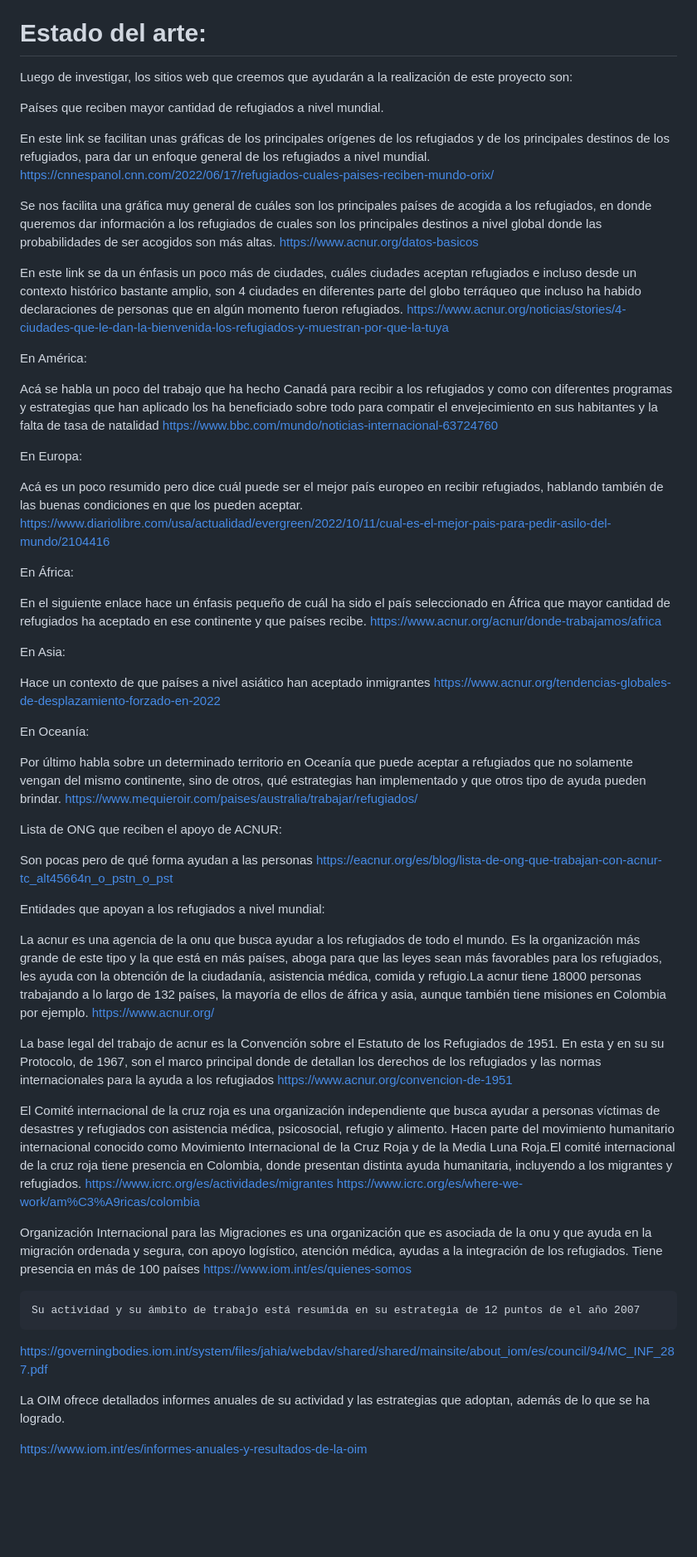
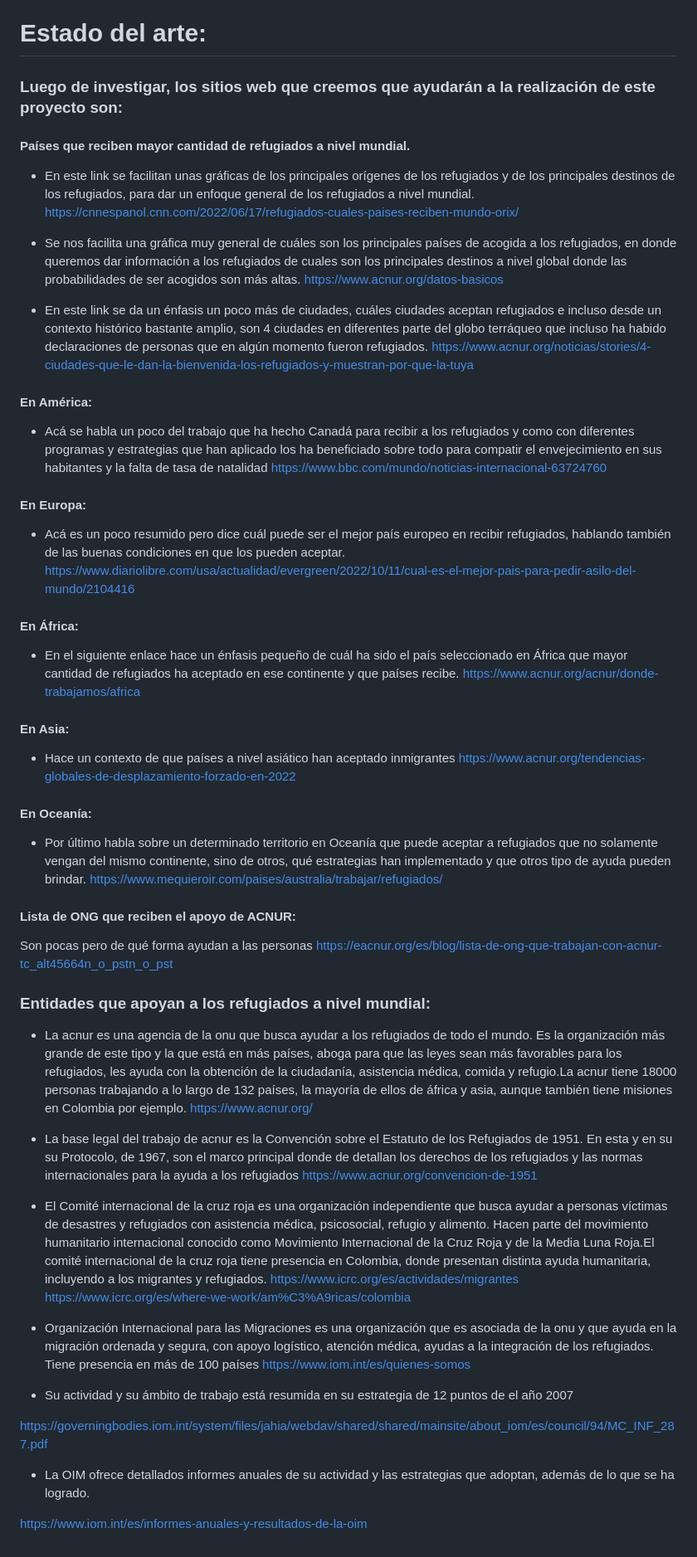
Before and after one commit to DeuryZ/Proyecto-refugiados, a Markdown page: README.md, the part around the change. Shown: that part at 83% size. GitHub-like rendering; blank space fills up the shorter version.

```diff
--- a/README.md
+++ b/README.md
@@ -23,76 +23,75 @@ Muchas de estas personas no están informadas sobre qué hacer cuando se present
 
 # Estado del arte:
 
-Luego de investigar, los sitios web que creemos que ayudarán a la realización de este proyecto son:
+### Luego de investigar, los sitios web que creemos que ayudarán a la realización de este proyecto son:
 
-Países que reciben mayor cantidad de refugiados a nivel mundial.
+#### Países que reciben mayor cantidad de refugiados a nivel mundial.
 
 
-En este link se facilitan unas gráficas de los principales orígenes de los refugiados y de los principales destinos de los refugiados, para dar un enfoque general de los refugiados a nivel mundial. https://cnnespanol.cnn.com/2022/06/17/refugiados-cuales-paises-reciben-mundo-orix/
+- En este link se facilitan unas gráficas de los principales orígenes de los refugiados y de los principales destinos de los refugiados, para dar un enfoque general de los refugiados a nivel mundial. https://cnnespanol.cnn.com/2022/06/17/refugiados-cuales-paises-reciben-mundo-orix/
 
-Se nos facilita una gráfica muy general de cuáles son los principales países de acogida a los refugiados, en donde queremos dar información a los refugiados de cuales son los principales destinos a nivel global donde las probabilidades de ser acogidos son más altas.
+- Se nos facilita una gráfica muy general de cuáles son los principales países de acogida a los refugiados, en donde queremos dar información a los refugiados de cuales son los principales destinos a nivel global donde las probabilidades de ser acogidos son más altas.
 https://www.acnur.org/datos-basicos
 
-En este link se da un énfasis un poco más de ciudades, cuáles ciudades aceptan refugiados e incluso desde un contexto histórico bastante amplio, son 4 ciudades en diferentes parte del globo terráqueo que incluso ha habido declaraciones de personas que en algún momento fueron refugiados.
+- En este link se da un énfasis un poco más de ciudades, cuáles ciudades aceptan refugiados e incluso desde un contexto histórico bastante amplio, son 4 ciudades en diferentes parte del globo terráqueo que incluso ha habido declaraciones de personas que en algún momento fueron refugiados.
 https://www.acnur.org/noticias/stories/4-ciudades-que-le-dan-la-bienvenida-los-refugiados-y-muestran-por-que-la-tuya
 
-En América:
+#### En América:
 
-Acá se habla un poco del trabajo que ha hecho Canadá para recibir a los refugiados y como con diferentes programas y estrategias que han aplicado los ha beneficiado sobre todo para compatir el envejecimiento en sus habitantes y la falta de tasa de natalidad
+- Acá se habla un poco del trabajo que ha hecho Canadá para recibir a los refugiados y como con diferentes programas y estrategias que han aplicado los ha beneficiado sobre todo para compatir el envejecimiento en sus habitantes y la falta de tasa de natalidad
 	https://www.bbc.com/mundo/noticias-internacional-63724760
 
 
-En Europa:
+#### En Europa:
 
-Acá es un poco resumido pero dice cuál puede ser el mejor país europeo en recibir refugiados, hablando también de las buenas condiciones en que los pueden aceptar.
+- Acá es un poco resumido pero dice cuál puede ser el mejor país europeo en recibir refugiados, hablando también de las buenas condiciones en que los pueden aceptar.
 https://www.diariolibre.com/usa/actualidad/evergreen/2022/10/11/cual-es-el-mejor-pais-para-pedir-asilo-del-mundo/2104416
 
 
 
-En África:
+#### En África:
 
-En el siguiente enlace hace un énfasis pequeño de cuál ha sido el país seleccionado en África que mayor cantidad de refugiados ha aceptado en ese continente y que países recibe.
+- En el siguiente enlace hace un énfasis pequeño de cuál ha sido el país seleccionado en África que mayor cantidad de refugiados ha aceptado en ese continente y que países recibe.
 https://www.acnur.org/acnur/donde-trabajamos/africa
 
 
 
+#### En Asia:
 
-En Asia:
-
-Hace un contexto de que países a nivel asiático han aceptado inmigrantes
+- Hace un contexto de que países a nivel asiático han aceptado inmigrantes
 https://www.acnur.org/tendencias-globales-de-desplazamiento-forzado-en-2022
 
 
-En Oceanía:
+#### En Oceanía:
 
-Por último habla sobre un determinado territorio en Oceanía que puede aceptar a refugiados que no solamente vengan del mismo continente, sino de otros, qué estrategias han implementado y que otros tipo de ayuda pueden brindar.
+- Por último habla sobre un determinado territorio en Oceanía que puede aceptar a refugiados que no solamente vengan del mismo continente, sino de otros, qué estrategias han implementado y que otros tipo de ayuda pueden brindar.
 https://www.mequieroir.com/paises/australia/trabajar/refugiados/
 
-Lista de ONG que reciben el apoyo de ACNUR:
+#### Lista de ONG que reciben el apoyo de ACNUR:
 
 Son pocas pero de qué forma ayudan a las personas
 https://eacnur.org/es/blog/lista-de-ong-que-trabajan-con-acnur-tc_alt45664n_o_pstn_o_pst
 
 
-Entidades que apoyan a los refugiados a nivel mundial:
+### Entidades que apoyan a los refugiados a nivel mundial:
 
-La acnur es una agencia de la onu que busca ayudar a los refugiados de todo el mundo. Es la organización más grande de este tipo y la que está en más países, aboga para que las leyes sean más favorables para los refugiados, les ayuda con la obtención de la ciudadanía, asistencia médica, comida y refugio.La acnur tiene 18000 personas trabajando a lo largo de 132 países, la mayoría de ellos de áfrica y asia, aunque también tiene misiones en Colombia  por ejemplo.
+- La acnur es una agencia de la onu que busca ayudar a los refugiados de todo el mundo. Es la organización más grande de este tipo y la que está en más países, aboga para que las leyes sean más favorables para los refugiados, les ayuda con la obtención de la ciudadanía, asistencia médica, comida y refugio.La acnur tiene 18000 personas trabajando a lo largo de 132 países, la mayoría de ellos de áfrica y asia, aunque también tiene misiones en Colombia  por ejemplo.
 	https://www.acnur.org/
 
-La base legal del trabajo de acnur es la Convención sobre el Estatuto de los Refugiados de 1951. En esta y en su su Protocolo, de 1967, son el marco principal donde de detallan los derechos de los refugiados y las normas internacionales para la ayuda a los refugiados
+- La base legal del trabajo de acnur es la Convención sobre el Estatuto de los Refugiados de 1951. En esta y en su su Protocolo, de 1967, son el marco principal donde de detallan los derechos de los refugiados y las normas internacionales para la ayuda a los refugiados
 https://www.acnur.org/convencion-de-1951
 
-El Comité internacional de la cruz roja es una organización independiente que busca ayudar a personas víctimas de desastres y refugiados con asistencia médica, psicosocial, refugio y alimento. Hacen parte del movimiento humanitario internacional conocido como Movimiento Internacional de la Cruz Roja y de la Media Luna Roja.El comité internacional de la cruz roja tiene presencia en Colombia, donde presentan distinta ayuda humanitaria, incluyendo a los migrantes y refugiados.
+- El Comité internacional de la cruz roja es una organización independiente que busca ayudar a personas víctimas de desastres y refugiados con asistencia médica, psicosocial, refugio y alimento. Hacen parte del movimiento humanitario internacional conocido como Movimiento Internacional de la Cruz Roja y de la Media Luna Roja.El comité internacional de la cruz roja tiene presencia en Colombia, donde presentan distinta ayuda humanitaria, incluyendo a los migrantes y refugiados.
 https://www.icrc.org/es/actividades/migrantes
 https://www.icrc.org/es/where-we-work/am%C3%A9ricas/colombia
 
-Organización Internacional para las Migraciones es una organización que es asociada de la onu y que ayuda en la migración ordenada y segura, con apoyo logístico, atención médica, ayudas a la integración de los refugiados. Tiene presencia en más de 100 países
+- Organización Internacional para las Migraciones es una organización que es asociada de la onu y que ayuda en la migración ordenada y segura, con apoyo logístico, atención médica, ayudas a la integración de los refugiados. Tiene presencia en más de 100 países
 	https://www.iom.int/es/quienes-somos
 
-	Su actividad y su ámbito de trabajo está resumida en su estrategia de 12 puntos de el año 2007
+- Su actividad y su ámbito de trabajo está resumida en su estrategia de 12 puntos de el año 2007
 
 https://governingbodies.iom.int/system/files/jahia/webdav/shared/shared/mainsite/about_iom/es/council/94/MC_INF_287.pdf
 
-La OIM ofrece detallados informes anuales de su actividad y las estrategias que adoptan, además de lo que se ha logrado.
+- La OIM ofrece detallados informes anuales de su actividad y las estrategias que adoptan, además de lo que se ha logrado.
 
 https://www.iom.int/es/informes-anuales-y-resultados-de-la-oim
```
